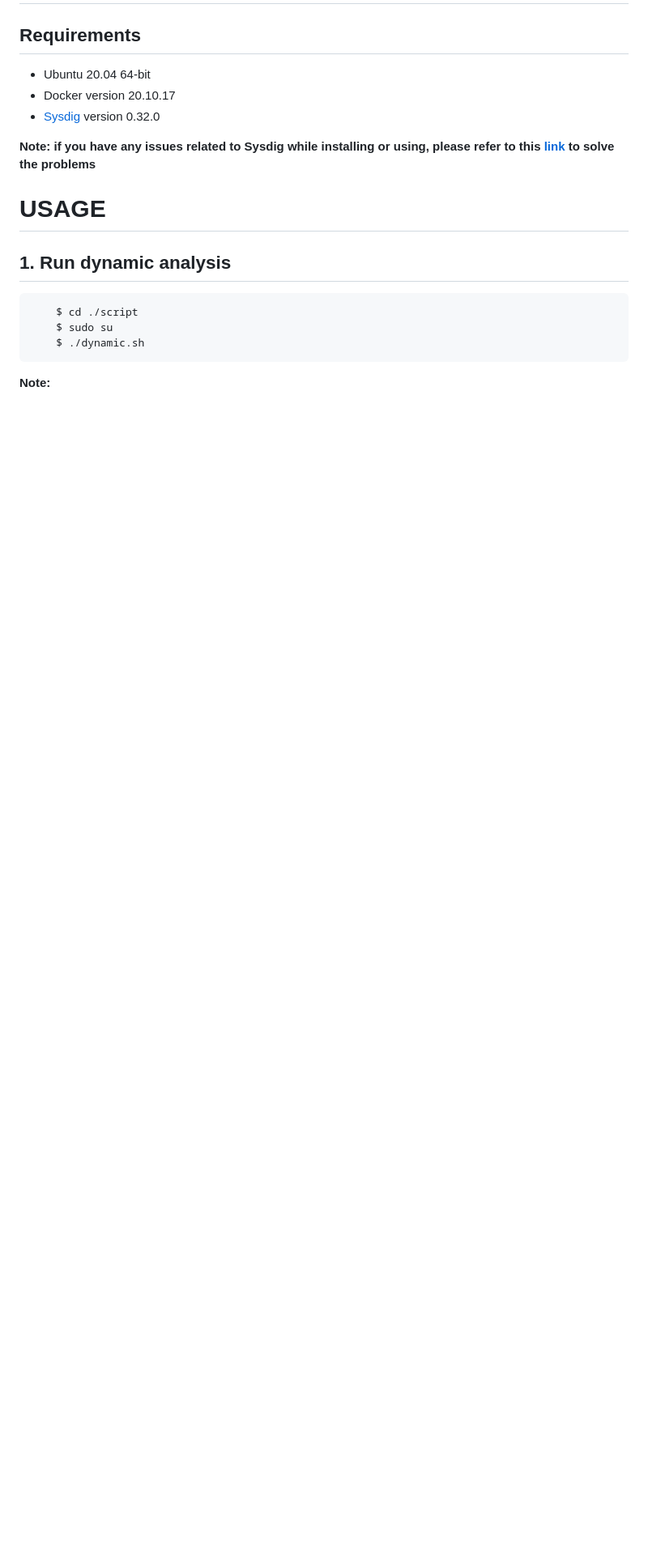
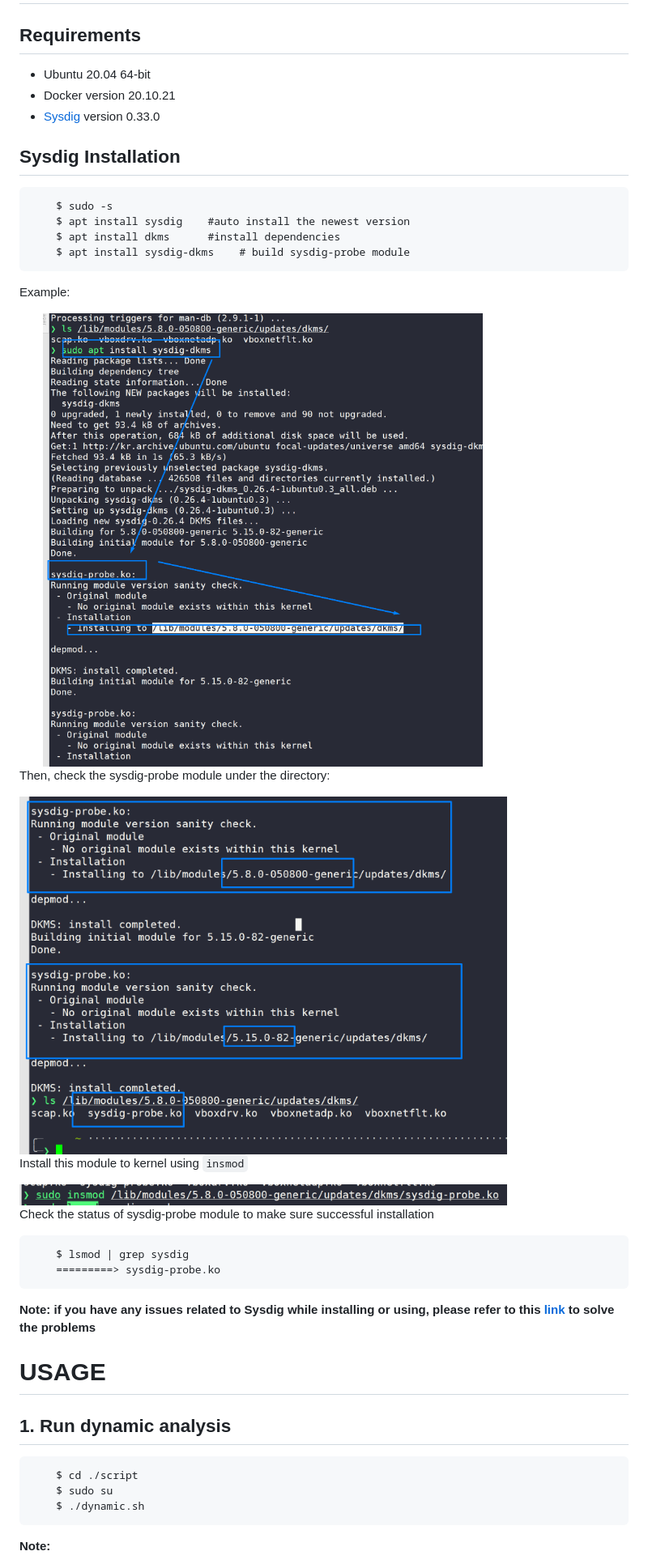
Before and after one commit to Linhhntt/seccomp-profile-refinement, a Markdown page: README.md, the part around the change. Shown: that part at 81% size. GitHub-like rendering; pictures changed too: images/check-sysdig-probe-module.png (added), images/sysdig-dkms.png (added), images/sysdig-probe-install.png (added); blank space fills up the shorter version.

Commit message:
update sysdig installation in readme

````diff
--- a/README.md
+++ b/README.md
@@ -31,8 +31,33 @@ We present our approach and the findings of this work in the following research
 
 ## Requirements
 - Ubuntu 20.04 64-bit
-- Docker version 20.10.17
-- [Sysdig](https://sysdig.com/) version 0.32.0
+- Docker version 20.10.21
+- [Sysdig](https://sysdig.com/) version 0.33.0
+
+## Sysdig Installation
+```
+    $ sudo -s
+    $ apt install sysdig    #auto install the newest version
+    $ apt install dkms      #install dependencies
+    $ apt install sysdig-dkms    # build sysdig-probe module
+```
+Example:
+
+<img src="images/sysdig-dkms.png" width="80%">
+
+Then, check the sysdig-probe module under the directory:
+
+<img src="images/check-sysdig-probe-module.png" width="80%">
+
+Install this module to kernel using `insmod`
+
+<img src="images/sysdig-probe-install.png" width="80%">
+
+Check the status of sysdig-probe module to make sure successful installation
+```
+    $ lsmod | grep sysdig
+    =========> sysdig-probe.ko
+```
 
 **Note: if you have any issues related to Sysdig while installing or using, please refer to this [link](https://github.com/nguyenvulong/QA/issues/31) to solve the problems**
 
````
